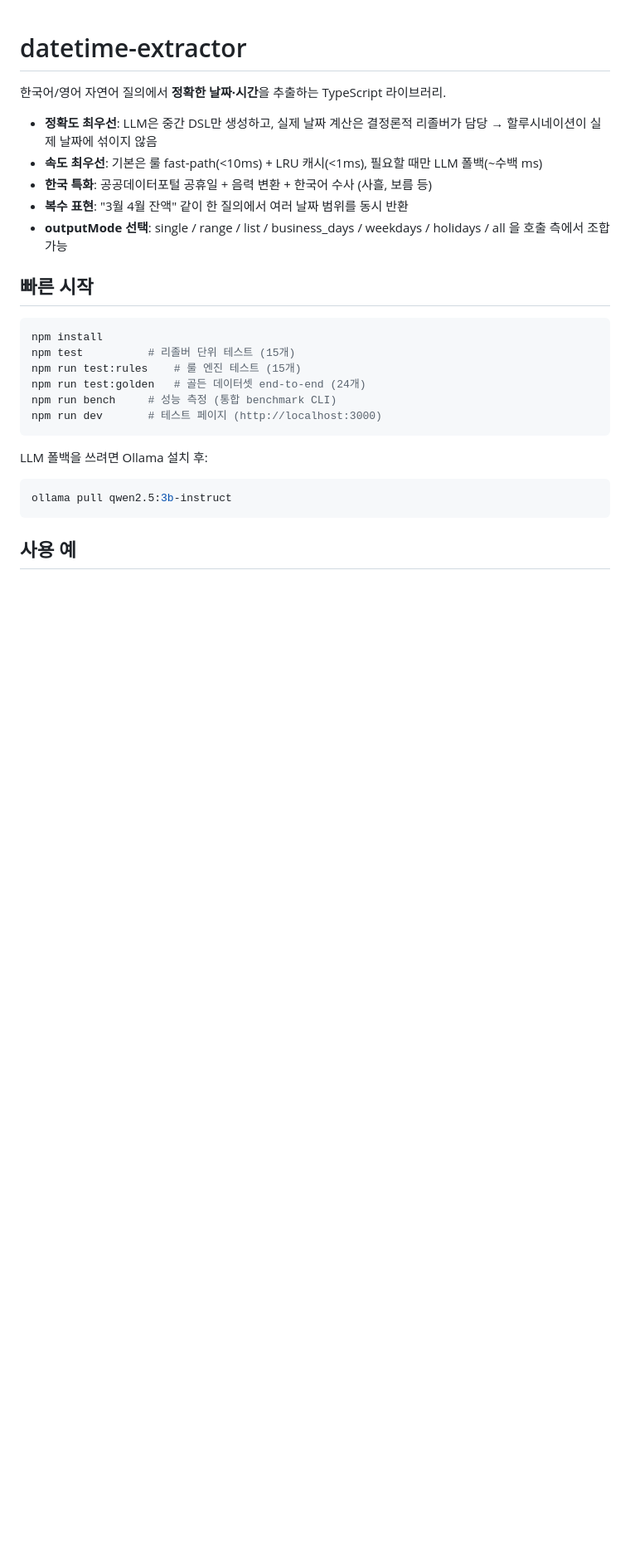
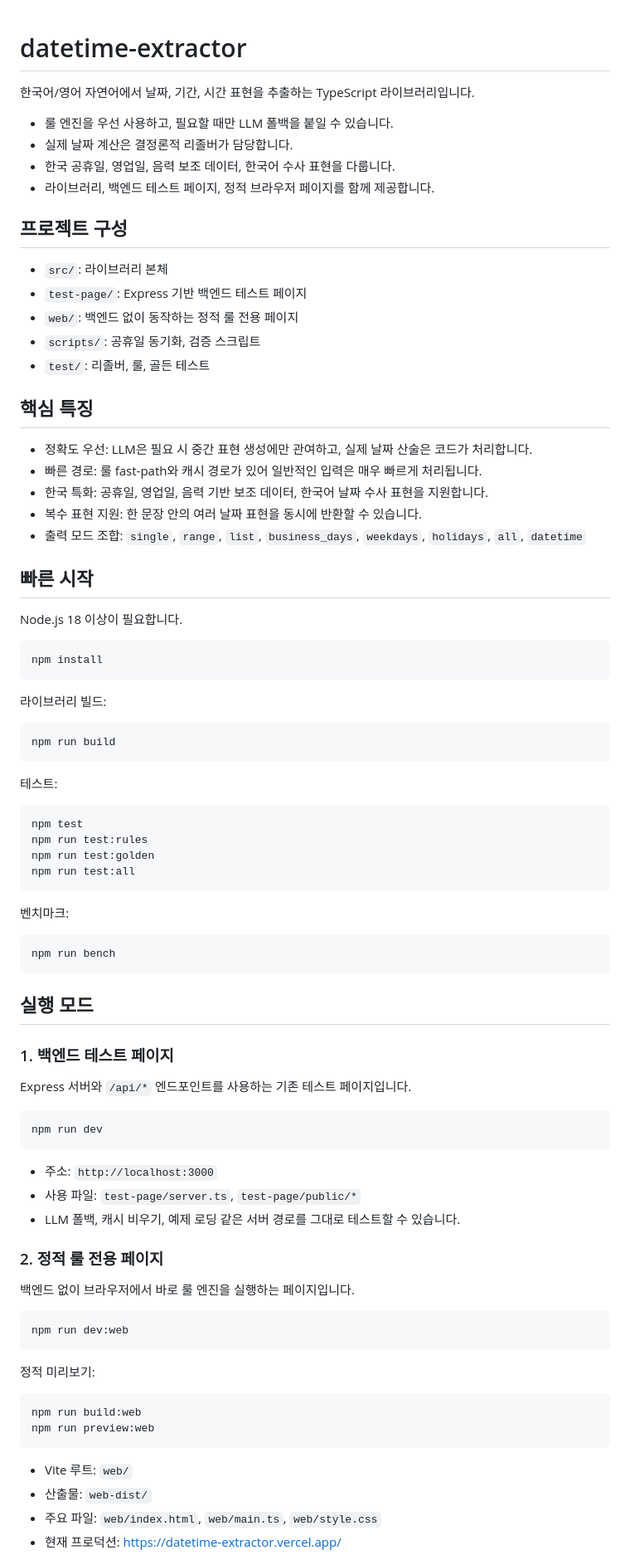
Before and after one commit to wnddud0818/datetime-extractor, a Markdown page: README.md, the part around one of its changes. Shown at 83% size. Drawn GitHub-style; blank space fills up the shorter version.

````diff
--- a/README.md
+++ b/README.md
@@ -1,30 +1,88 @@
 # datetime-extractor
 
-한국어/영어 자연어 질의에서 **정확한 날짜·시간**을 추출하는 TypeScript 라이브러리.
+한국어/영어 자연어에서 날짜, 기간, 시간 표현을 추출하는 TypeScript 라이브러리입니다.
 
-- **정확도 최우선**: LLM은 중간 DSL만 생성하고, 실제 날짜 계산은 결정론적 리졸버가 담당 → 할루시네이션이 실제 날짜에 섞이지 않음
-- **속도 최우선**: 기본은 룰 fast-path(<10ms) + LRU 캐시(<1ms), 필요할 때만 LLM 폴백(~수백 ms)
-- **한국 특화**: 공공데이터포털 공휴일 + 음력 변환 + 한국어 수사 (사흘, 보름 등)
-- **복수 표현**: "3월 4월 잔액" 같이 한 질의에서 여러 날짜 범위를 동시 반환
-- **outputMode 선택**: single / range / list / business_days / weekdays / holidays / all 을 호출 측에서 조합 가능
+- 룰 엔진을 우선 사용하고, 필요할 때만 LLM 폴백을 붙일 수 있습니다.
+- 실제 날짜 계산은 결정론적 리졸버가 담당합니다.
+- 한국 공휴일, 영업일, 음력 보조 데이터, 한국어 수사 표현을 다룹니다.
+- 라이브러리, 백엔드 테스트 페이지, 정적 브라우저 페이지를 함께 제공합니다.
+
+## 프로젝트 구성
+
+- `src/`: 라이브러리 본체
+- `test-page/`: Express 기반 백엔드 테스트 페이지
+- `web/`: 백엔드 없이 동작하는 정적 룰 전용 페이지
+- `scripts/`: 공휴일 동기화, 검증 스크립트
+- `test/`: 리졸버, 룰, 골든 테스트
+
+## 핵심 특징
+
+- 정확도 우선: LLM은 필요 시 중간 표현 생성에만 관여하고, 실제 날짜 산술은 코드가 처리합니다.
+- 빠른 경로: 룰 fast-path와 캐시 경로가 있어 일반적인 입력은 매우 빠르게 처리됩니다.
+- 한국 특화: 공휴일, 영업일, 음력 기반 보조 데이터, 한국어 날짜 수사 표현을 지원합니다.
+- 복수 표현 지원: 한 문장 안의 여러 날짜 표현을 동시에 반환할 수 있습니다.
+- 출력 모드 조합: `single`, `range`, `list`, `business_days`, `weekdays`, `holidays`, `all`, `datetime`
 
 ## 빠른 시작
 
+Node.js 18 이상이 필요합니다.
+
 ```bash
 npm install
-npm test          # 리졸버 단위 테스트 (15개)
-npm run test:rules    # 룰 엔진 테스트 (15개)
-npm run test:golden   # 골든 데이터셋 end-to-end (24개)
-npm run bench     # 성능 측정 (통합 benchmark CLI)
-npm run dev       # 테스트 페이지 (http://localhost:3000)
 ```
 
-LLM 폴백을 쓰려면 Ollama 설치 후:
+라이브러리 빌드:
 
 ```bash
-ollama pull qwen2.5:3b-instruct
+npm run build
 ```
 
-## 사용 예
+테스트:
 
-```typescript
+```bash
+npm test
+npm run test:rules
+npm run test:golden
+npm run test:all
+```
+
+벤치마크:
+
+```bash
+npm run bench
+```
+
+## 실행 모드
+
+### 1. 백엔드 테스트 페이지
+
+Express 서버와 `/api/*` 엔드포인트를 사용하는 기존 테스트 페이지입니다.
+
+```bash
+npm run dev
+```
+
+- 주소: `http://localhost:3000`
+- 사용 파일: `test-page/server.ts`, `test-page/public/*`
+- LLM 폴백, 캐시 비우기, 예제 로딩 같은 서버 경로를 그대로 테스트할 수 있습니다.
+
+### 2. 정적 룰 전용 페이지
+
+백엔드 없이 브라우저에서 바로 룰 엔진을 실행하는 페이지입니다.
+
+```bash
+npm run dev:web
+```
+
+정적 미리보기:
+
+```bash
+npm run build:web
+npm run preview:web
+```
+
+- Vite 루트: `web/`
+- 산출물: `web-dist/`
+- 주요 파일: `web/index.html`, `web/main.ts`, `web/style.css`
+- 현재 프로덕션: [https://datetime-extractor.vercel.app/](https://datetime-extractor.vercel.app/)
+
````
Also changed, not shown: other parts of README.md (+185 -111 lines).
